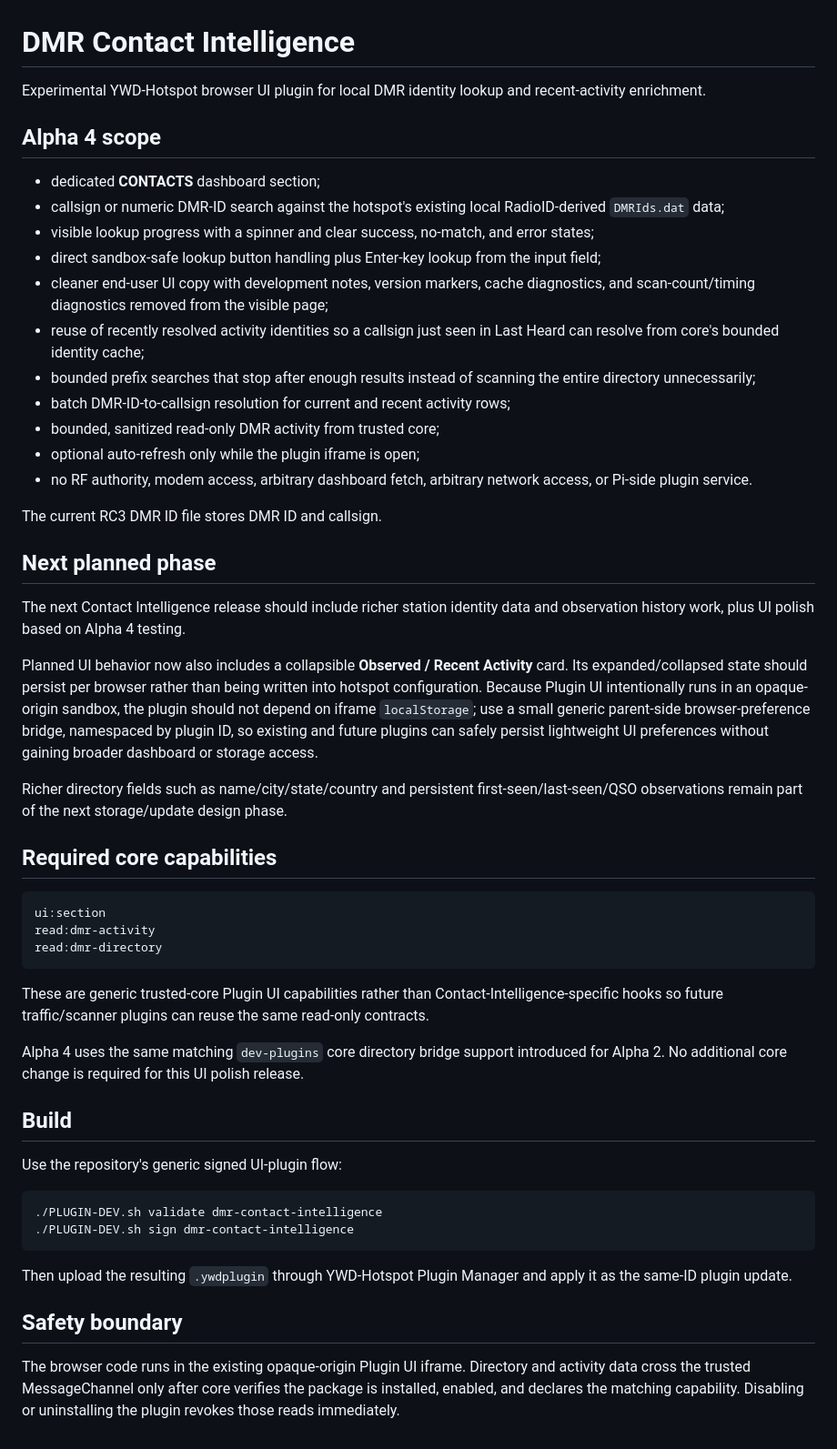
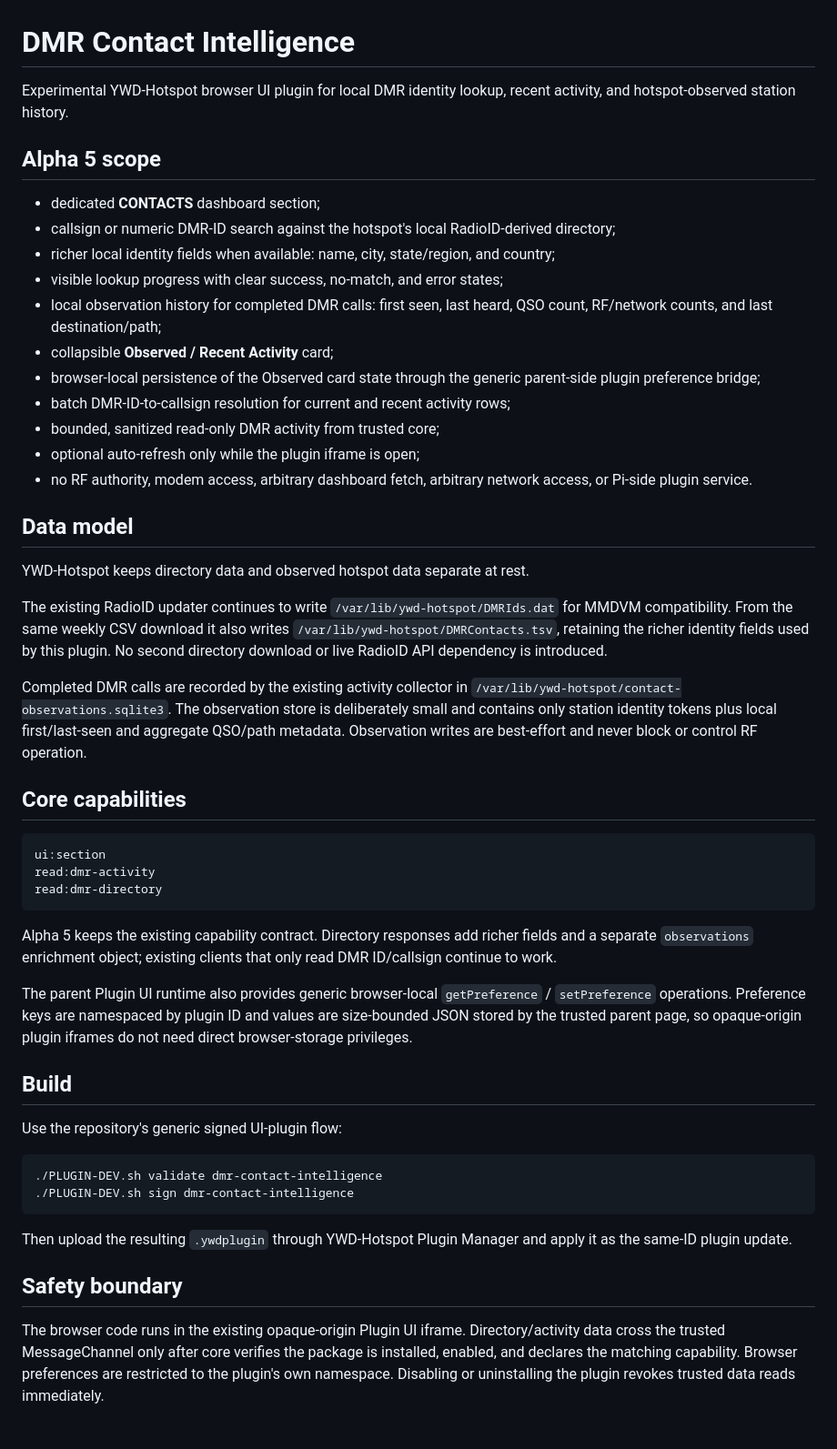
Before and after one commit to merberg-ai/ywd-hotspot-plugins, a Markdown page: plugins/dmr-contact-intelligence/README.md, the part around the change. Shown at 91% size. Rendered like a GitHub page.

Commit message:
docs: document Contact Intelligence alpha5

````diff
--- a/plugins/dmr-contact-intelligence/README.md
+++ b/plugins/dmr-contact-intelligence/README.md
@@ -1,32 +1,30 @@
 # DMR Contact Intelligence
 
-Experimental YWD-Hotspot browser UI plugin for local DMR identity lookup and recent-activity enrichment.
+Experimental YWD-Hotspot browser UI plugin for local DMR identity lookup, recent activity, and hotspot-observed station history.
 
-## Alpha 4 scope
+## Alpha 5 scope
 
 - dedicated **CONTACTS** dashboard section;
-- callsign or numeric DMR-ID search against the hotspot's existing local RadioID-derived `DMRIds.dat` data;
-- visible lookup progress with a spinner and clear success, no-match, and error states;
-- direct sandbox-safe lookup button handling plus Enter-key lookup from the input field;
-- cleaner end-user UI copy with development notes, version markers, cache diagnostics, and scan-count/timing diagnostics removed from the visible page;
-- reuse of recently resolved activity identities so a callsign just seen in Last Heard can resolve from core's bounded identity cache;
-- bounded prefix searches that stop after enough results instead of scanning the entire directory unnecessarily;
+- callsign or numeric DMR-ID search against the hotspot's local RadioID-derived directory;
+- richer local identity fields when available: name, city, state/region, and country;
+- visible lookup progress with clear success, no-match, and error states;
+- local observation history for completed DMR calls: first seen, last heard, QSO count, RF/network counts, and last destination/path;
+- collapsible **Observed / Recent Activity** card;
+- browser-local persistence of the Observed card state through the generic parent-side plugin preference bridge;
 - batch DMR-ID-to-callsign resolution for current and recent activity rows;
 - bounded, sanitized read-only DMR activity from trusted core;
 - optional auto-refresh only while the plugin iframe is open;
 - no RF authority, modem access, arbitrary dashboard fetch, arbitrary network access, or Pi-side plugin service.
 
-The current RC3 DMR ID file stores DMR ID and callsign.
+## Data model
 
-## Next planned phase
+YWD-Hotspot keeps directory data and observed hotspot data separate at rest.
 
-The next Contact Intelligence release should include richer station identity data and observation history work, plus UI polish based on Alpha 4 testing.
+The existing RadioID updater continues to write `/var/lib/ywd-hotspot/DMRIds.dat` for MMDVM compatibility. From the same weekly CSV download it also writes `/var/lib/ywd-hotspot/DMRContacts.tsv`, retaining the richer identity fields used by this plugin. No second directory download or live RadioID API dependency is introduced.
 
-Planned UI behavior now also includes a collapsible **Observed / Recent Activity** card. Its expanded/collapsed state should persist per browser rather than being written into hotspot configuration. Because Plugin UI intentionally runs in an opaque-origin sandbox, the plugin should not depend on iframe `localStorage`; use a small generic parent-side browser-preference bridge, namespaced by plugin ID, so existing and future plugins can safely persist lightweight UI preferences without gaining broader dashboard or storage access.
+Completed DMR calls are recorded by the existing activity collector in `/var/lib/ywd-hotspot/contact-observations.sqlite3`. The observation store is deliberately small and contains only station identity tokens plus local first/last-seen and aggregate QSO/path metadata. Observation writes are best-effort and never block or control RF operation.
 
-Richer directory fields such as name/city/state/country and persistent first-seen/last-seen/QSO observations remain part of the next storage/update design phase.
-
-## Required core capabilities
+## Core capabilities
 
 ```text
 ui:section
@@ -34,9 +32,9 @@ read:dmr-activity
 read:dmr-directory
 ```
 
-These are generic trusted-core Plugin UI capabilities rather than Contact-Intelligence-specific hooks so future traffic/scanner plugins can reuse the same read-only contracts.
+Alpha 5 keeps the existing capability contract. Directory responses add richer fields and a separate `observations` enrichment object; existing clients that only read DMR ID/callsign continue to work.
 
-Alpha 4 uses the same matching `dev-plugins` core directory bridge support introduced for Alpha 2. No additional core change is required for this UI polish release.
+The parent Plugin UI runtime also provides generic browser-local `getPreference` / `setPreference` operations. Preference keys are namespaced by plugin ID and values are size-bounded JSON stored by the trusted parent page, so opaque-origin plugin iframes do not need direct browser-storage privileges.
 
 ## Build
 
@@ -51,4 +49,4 @@ Then upload the resulting `.ywdplugin` through YWD-Hotspot Plugin Manager and ap
 
 ## Safety boundary
 
-The browser code runs in the existing opaque-origin Plugin UI iframe. Directory and activity data cross the trusted MessageChannel only after core verifies the package is installed, enabled, and declares the matching capability. Disabling or uninstalling the plugin revokes those reads immediately.
+The browser code runs in the existing opaque-origin Plugin UI iframe. Directory/activity data cross the trusted MessageChannel only after core verifies the package is installed, enabled, and declares the matching capability. Browser preferences are restricted to the plugin's own namespace. Disabling or uninstalling the plugin revokes trusted data reads immediately.
````
